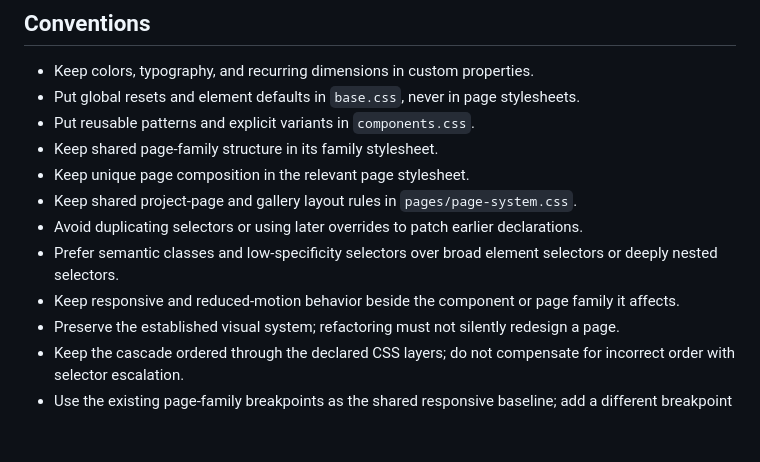
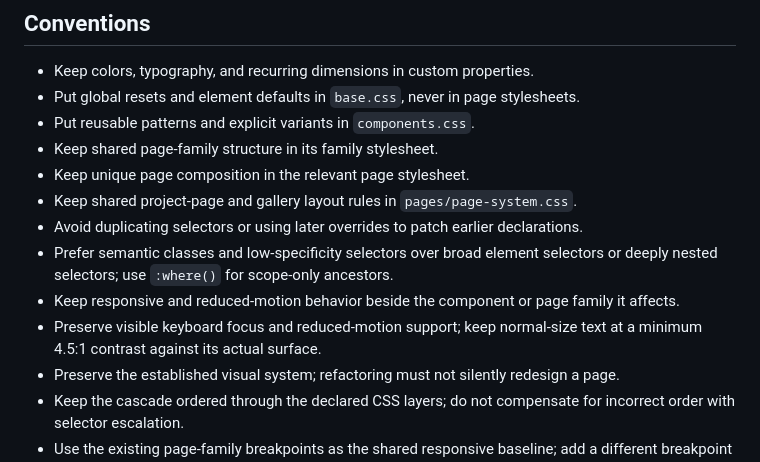
Before and after one commit to codedByStella/Portfolio, a Markdown page: css/README.md, the part around the change. GitHub-like rendering; blank space fills up the shorter version.

Commit message:
Document contrast and low-specificity accessibility standards

```diff
--- a/css/README.md
+++ b/css/README.md
@@ -52,8 +52,9 @@ Shared page-family rules use these explicit classes. Do not infer page identity
 - Keep unique page composition in the relevant page stylesheet.
 - Keep shared project-page and gallery layout rules in `pages/page-system.css`.
 - Avoid duplicating selectors or using later overrides to patch earlier declarations.
-- Prefer semantic classes and low-specificity selectors over broad element selectors or deeply nested selectors.
+- Prefer semantic classes and low-specificity selectors over broad element selectors or deeply nested selectors; use `:where()` for scope-only ancestors.
 - Keep responsive and reduced-motion behavior beside the component or page family it affects.
+- Preserve visible keyboard focus and reduced-motion support; keep normal-size text at a minimum 4.5:1 contrast against its actual surface.
 - Preserve the established visual system; refactoring must not silently redesign a page.
 - Keep the cascade ordered through the declared CSS layers; do not compensate for incorrect order with selector escalation.
 - Use the existing page-family breakpoints as the shared responsive baseline; add a different breakpoint only when a component's actual layout requires it.
```
